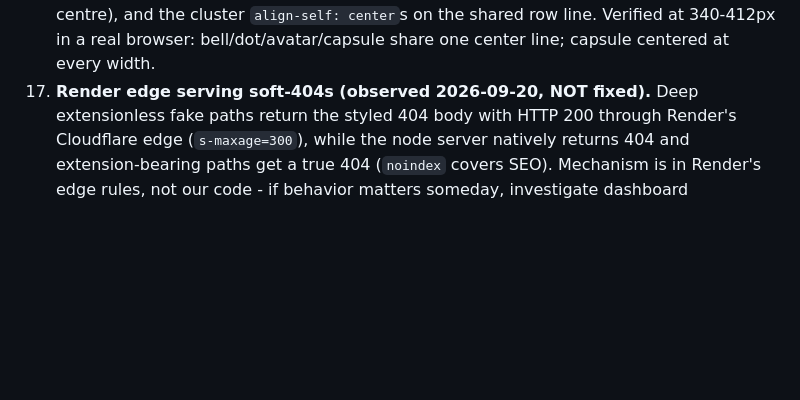
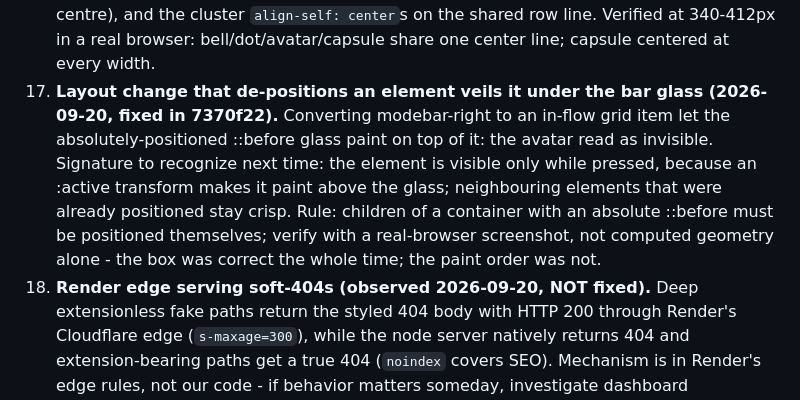
Before and after one commit to GraphicMiles/Impose, a Markdown page: AGENTS.md, the part around the change. Rendered like a GitHub page; blank space fills up the shorter version.

Commit message:
AGENTS.md: incident 19 - de-positioning under an absolute ::before veils the element (fixed 7370f22)

```diff
--- a/AGENTS.md
+++ b/AGENTS.md
@@ -370,7 +370,17 @@ already own - do not relearn them.
     dead-centre), and the cluster `align-self: center`s on the shared row
     line. Verified at 340-412px in a real browser: bell/dot/avatar/capsule
     share one center line; capsule centered at every width.
-18. **Render edge serving soft-404s (observed 2026-09-20, NOT fixed).**
+19. **Layout change that de-positions an element veils it under the bar
+    glass (2026-09-20, fixed in 7370f22).** Converting modebar-right to an
+    in-flow grid item let the absolutely-positioned ::before glass paint
+    on top of it: the avatar read as invisible. Signature to recognize
+    next time: the element is visible only while pressed, because an
+    :active transform makes it paint above the glass; neighbouring
+    elements that were already positioned stay crisp. Rule: children of a
+    container with an absolute ::before must be positioned themselves;
+    verify with a real-browser screenshot, not computed geometry alone -
+    the box was correct the whole time; the paint order was not.
+20. **Render edge serving soft-404s (observed 2026-09-20, NOT fixed).**
     Deep extensionless fake paths return the styled 404 body with HTTP 200
     through Render's Cloudflare edge (`s-maxage=300`), while the node
     server natively returns 404 and extension-bearing paths get a true 404
```
